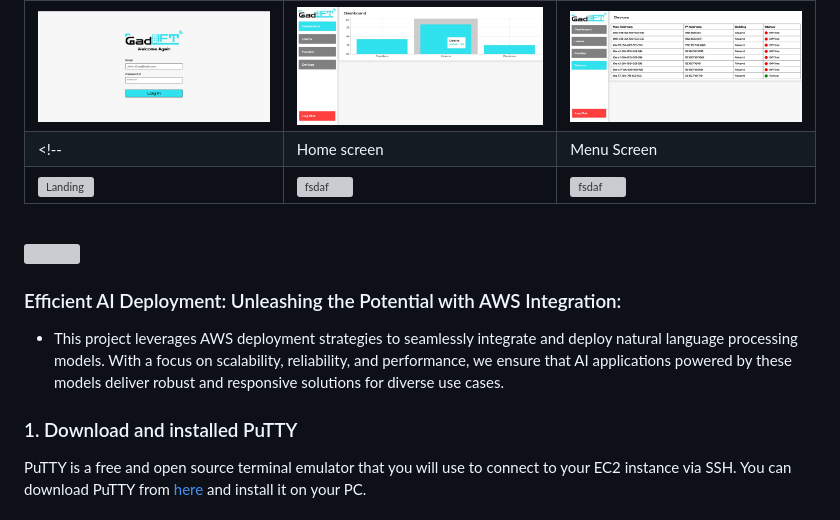
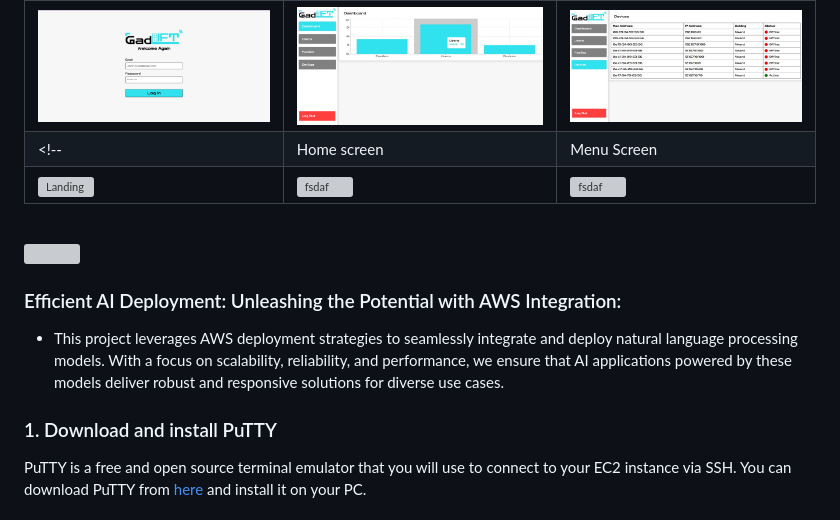
Before and after one commit to younes-damouna/gad-lift, a Markdown page: README.md, the part around the change printed below. Drawn GitHub-style; grey boxes are pictures that could not be loaded.

Commit message:
readme: cleaned readme

```diff
--- a/README.md
+++ b/README.md
@@ -104,7 +104,7 @@ which is a progressive Node.js framework that helps build server-side applicatio
 
 
 
-### 1. Download and installed PuTTY
+### 1. Download and install PuTTY
 
 PuTTY is a free and open source terminal emulator that you will use to connect to your EC2 instance via SSH. You can download PuTTY from [here](https://www.chiark.greenend.org.uk/~sgtatham/putty/latest.html) and install it on your PC.
 
```
Also changed, not shown: other parts of README.md (+1 -1 lines).
